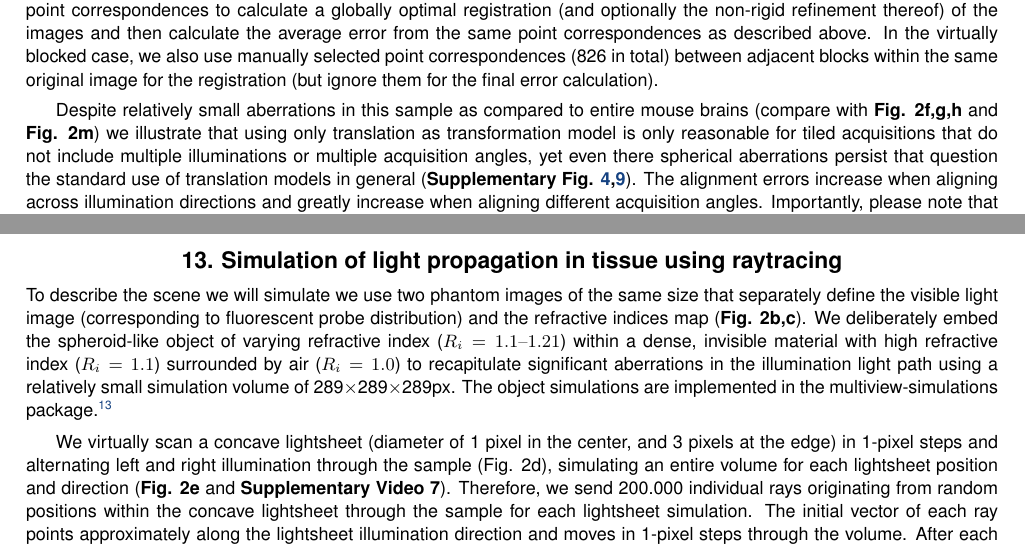
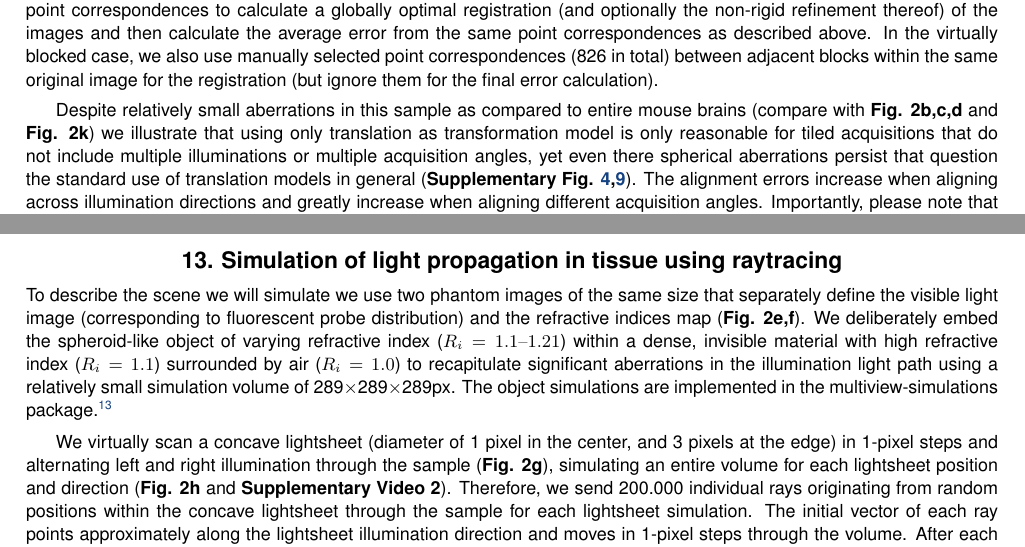
Before and after one commit to PreibischLab/bigstitcher-paper, a LaTeX paper (supplement/supplement.tex, which reads supplement/supplementary-methods.tex): two parts of pages 53 and 55 of 59, joined at a grey line, cut so that both start at the same text. Compiled offline with pdfLaTeX.

Commit message:
fixed Davids and my comments

```diff
--- a/supplement/supplementary-methods.tex
+++ b/supplement/supplementary-methods.tex
@@ -153,7 +153,7 @@ With $I$ being the set of images, $C(i)$ the adjacent images of an image $i$ (ig
 
 To estimate the lowest theoretically achievable errors given a certain transformation, we use only the manually selected point correspondences to calculate a globally optimal registration (and optionally the non-rigid refinement thereof) of the images and then calculate the average error from the same point correspondences as described above. In the virtually blocked case, we also use manually selected point correspondences (826 in total) between adjacent blocks within the same original image for the registration (but ignore them for the final error calculation).
 
-Despite relatively small aberrations in this sample as compared to entire mouse brains (compare with \textbf{Fig. 2f,g,h} and \textbf{Fig. 2m}) we illustrate that using only translation as transformation model is only reasonable for tiled acquisitions that do not include multiple illuminations or multiple acquisition angles, yet even there spherical aberrations persist that question the standard use of translation models in general (\textbf{Supplementary Fig. \ref{fig:sup-spherical},\ref{fig:sup-fig-icp}}). The alignment errors increase when aligning across illumination directions and greatly increase when aligning different acquisition angles. Importantly, please note that the alignment quality across different illumination directions is significantly reduced on larger samples when using only translation models (compare \textbf{Fig. 2f,g,h} and \textbf{Fig. 2m}). Using the affine, split-affine or non-rigid registration functionality, BigStitcher can sharply reduce the registration errors in large cleared and expanded samples. As a trade-off between speed and quality we usually choose affine or split-affine registrations.
+Despite relatively small aberrations in this sample as compared to entire mouse brains (compare with \textbf{Fig. 2b,c,d} and \textbf{Fig. 2k}) we illustrate that using only translation as transformation model is only reasonable for tiled acquisitions that do not include multiple illuminations or multiple acquisition angles, yet even there spherical aberrations persist that question the standard use of translation models in general (\textbf{Supplementary Fig. \ref{fig:sup-spherical},\ref{fig:sup-fig-icp}}). The alignment errors increase when aligning across illumination directions and greatly increase when aligning different acquisition angles. Importantly, please note that the alignment quality across different illumination directions is significantly reduced on larger samples when using only translation models (compare \textbf{Fig. 2b,c,d} and \textbf{Fig. 2k}). Using the affine, split-affine or non-rigid registration functionality, BigStitcher can sharply reduce the registration errors in large cleared and expanded samples. As a trade-off between speed and quality we usually choose affine or split-affine registrations.
 
 
 \section{Multiview deconvolution}
@@ -229,7 +229,7 @@ Note that we use the corners $bb_k$ of the bounding box $BB_{ij}$ of the overlap
 \section{Simulation of light propagation in tissue using raytracing}
 \label{sec:raytracing}
 
-To describe the scene we will simulate we use two phantom images of the same size that separately define the visible light image (corresponding to fluorescent probe distribution) and the refractive indices map (\textbf{Fig. 2b,c}). We deliberately embed the spheroid-like object of varying refractive index ($R_i=1.1 – 1.21$) within a dense, invisible material with high refractive index ($R_i=1.1$) surrounded by air ($R_i=1.0$) to recapitulate significant aberrations in the illumination light path using a relatively small simulation volume of 289$\times$289$\times$289px. The object simulations are implemented in the multiview-simulations package\cite{mvdecon}.
+To describe the scene we will simulate we use two phantom images of the same size that separately define the visible light image (corresponding to fluorescent probe distribution) and the refractive indices map (\textbf{Fig. 2e,f}). We deliberately embed the spheroid-like object of varying refractive index ($R_i=1.1 – 1.21$) within a dense, invisible material with high refractive index ($R_i=1.1$) surrounded by air ($R_i=1.0$) to recapitulate significant aberrations in the illumination light path using a relatively small simulation volume of 289$\times$289$\times$289px. The object simulations are implemented in the multiview-simulations package\cite{mvdecon}.
 
-We virtually scan a concave lightsheet (diameter of 1 pixel in the center, and 3 pixels at the edge) in 1-pixel steps and alternating left and right illumination through the sample (Fig. 2d), simulating an entire volume for each lightsheet position and direction (\textbf{Fig. 2e} and \textbf{Supplementary Video 7}). Therefore, we send 200.000 individual rays originating from random positions within the concave lightsheet through the sample for each lightsheet simulation. The initial vector of each ray points approximately along the lightsheet illumination direction and moves in 1-pixel steps through the volume. After each move we locally compute the Eigenvector of the largest Eigenvalue using the refractive index map, which defines the normal vector of the refractive surface at the current, sub-pixel ray position. Using this estimated refraction surface, we compute the refraction angle using raytracing algebra\cite{raytracing}, update the ray vector accordingly, and add a Gaussian distribution with an intensity defined by the visible light image to the simulation volume. For simplicity we ignore total reflection since it is mostly caused by numerical instabilities. We confirmed correct refraction of rays based on our computation of local Eigenvectors in discrete pixel-images by comparing it to refraction of rays in the corresponding continuous, parametric description of the same scene (not shown).
+We virtually scan a concave lightsheet (diameter of 1 pixel in the center, and 3 pixels at the edge) in 1-pixel steps and alternating left and right illumination through the sample (\textbf{Fig. 2g}), simulating an entire volume for each lightsheet position and direction (\textbf{Fig. 2h} and \textbf{Supplementary Video 2}). Therefore, we send 200.000 individual rays originating from random positions within the concave lightsheet through the sample for each lightsheet simulation. The initial vector of each ray points approximately along the lightsheet illumination direction and moves in 1-pixel steps through the volume. After each move we locally compute the Eigenvector of the largest Eigenvalue using the refractive index map, which defines the normal vector of the refractive surface at the current, sub-pixel ray position. Using this estimated refraction surface, we compute the refraction angle using raytracing algebra\cite{raytracing}, update the ray vector accordingly, and add a Gaussian distribution with an intensity defined by the visible light image to the simulation volume. For simplicity we ignore total reflection since it is mostly caused by numerical instabilities. We confirmed correct refraction of rays based on our computation of local Eigenvectors in discrete pixel-images by comparing it to refraction of rays in the corresponding continuous, parametric description of the same scene (not shown).
 
```
Also changed, not shown: supplement/supplement.tex (+2 -2 lines), supplement/supplementary-methods.tex (6 more changed lines), 1 other file.
